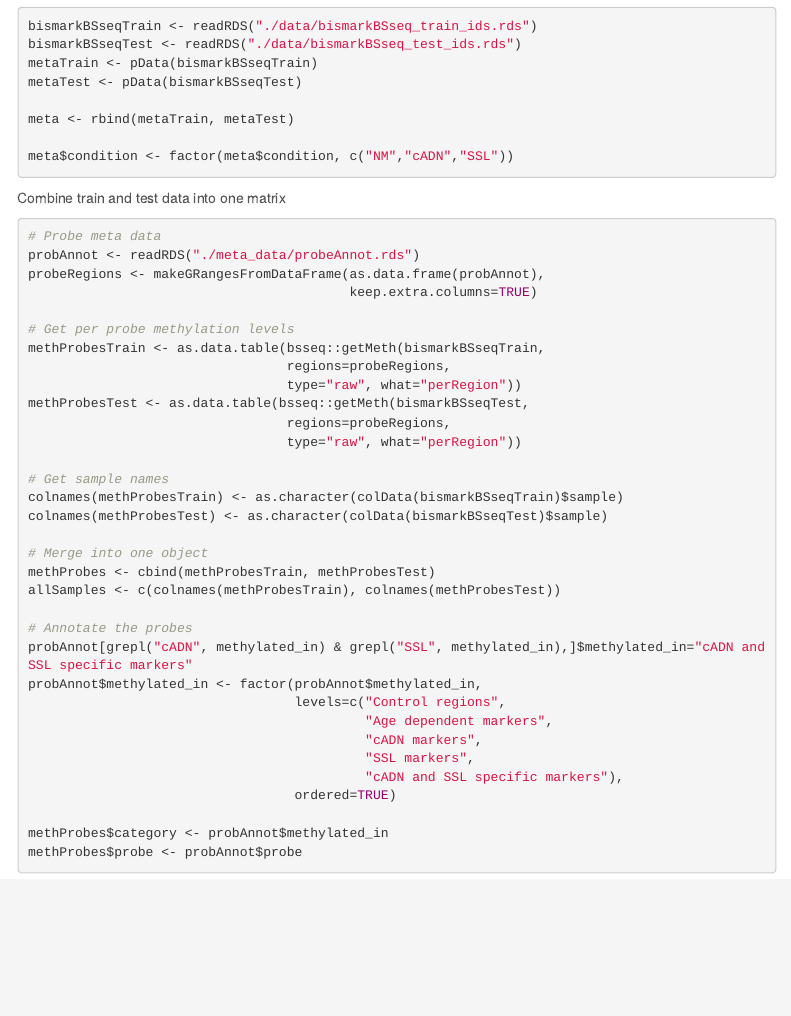
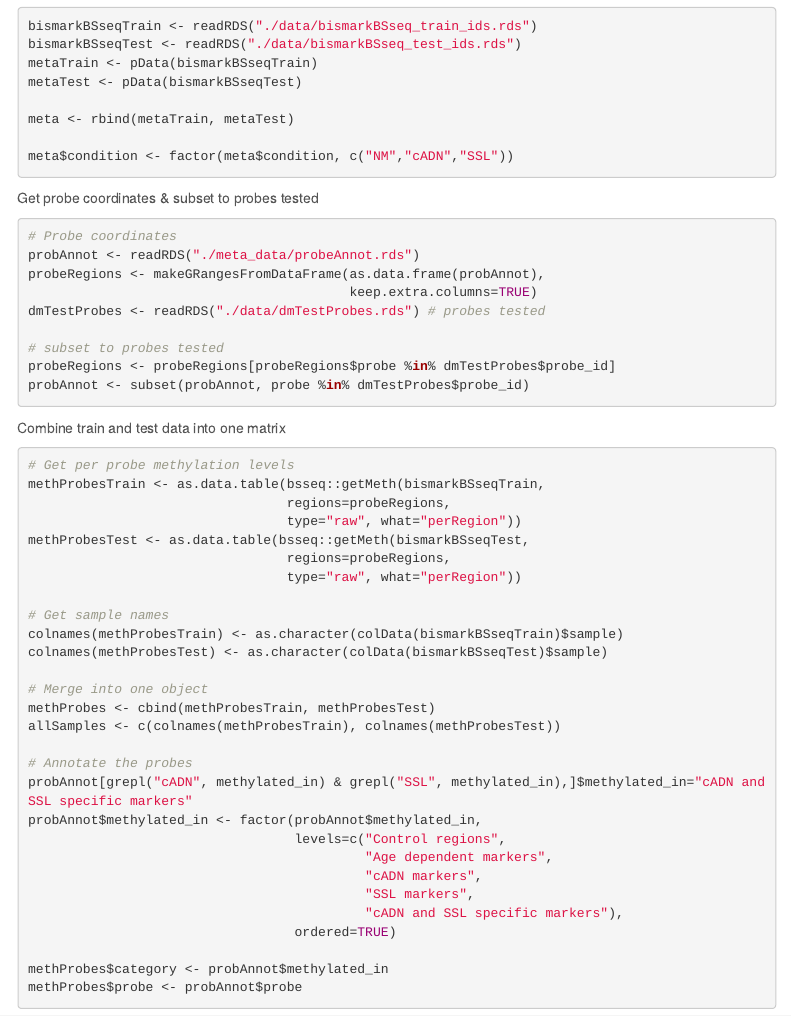
Before and after one commit to emsonder/validation_dmrs, an R Markdown document (analysis/09_full_figures.Rmd): the page in a window 1100 px wide, from 190 px down. The pictures show the output file analysis/09_full_figures.html that the author committed with the source, opened offline; menus at the side of the page are left out.

Commit message:
subset full figures to probes tested

````diff
--- a/analysis/09_full_figures.Rmd
+++ b/analysis/09_full_figures.Rmd
@@ -49,13 +49,21 @@ meta <- rbind(metaTrain, metaTest)
 meta$condition <- factor(meta$condition, c("NM","cADN","SSL"))
 ```
 
-Combine train and test data into one matrix
-```{r, combine data}
-# Probe meta data
+Get probe coordinates & subset to probes tested
+```{r, subset}
+# Probe coordinates
 probAnnot <- readRDS("./meta_data/probeAnnot.rds")
 probeRegions <- makeGRangesFromDataFrame(as.data.frame(probAnnot),
                                          keep.extra.columns=TRUE)
+dmTestProbes <- readRDS("./data/dmTestProbes.rds") # probes tested
 
+# subset to probes tested
+probeRegions <- probeRegions[probeRegions$probe %in% dmTestProbes$probe_id]
+probAnnot <- subset(probAnnot, probe %in% dmTestProbes$probe_id)
+```
+
+Combine train and test data into one matrix
+```{r, combine data}
 # Get per probe methylation levels
 methProbesTrain <- as.data.table(bsseq::getMeth(bismarkBSseqTrain,
                                  regions=probeRegions,
````
Also changed, not shown: analysis/09_full_figures.html.
